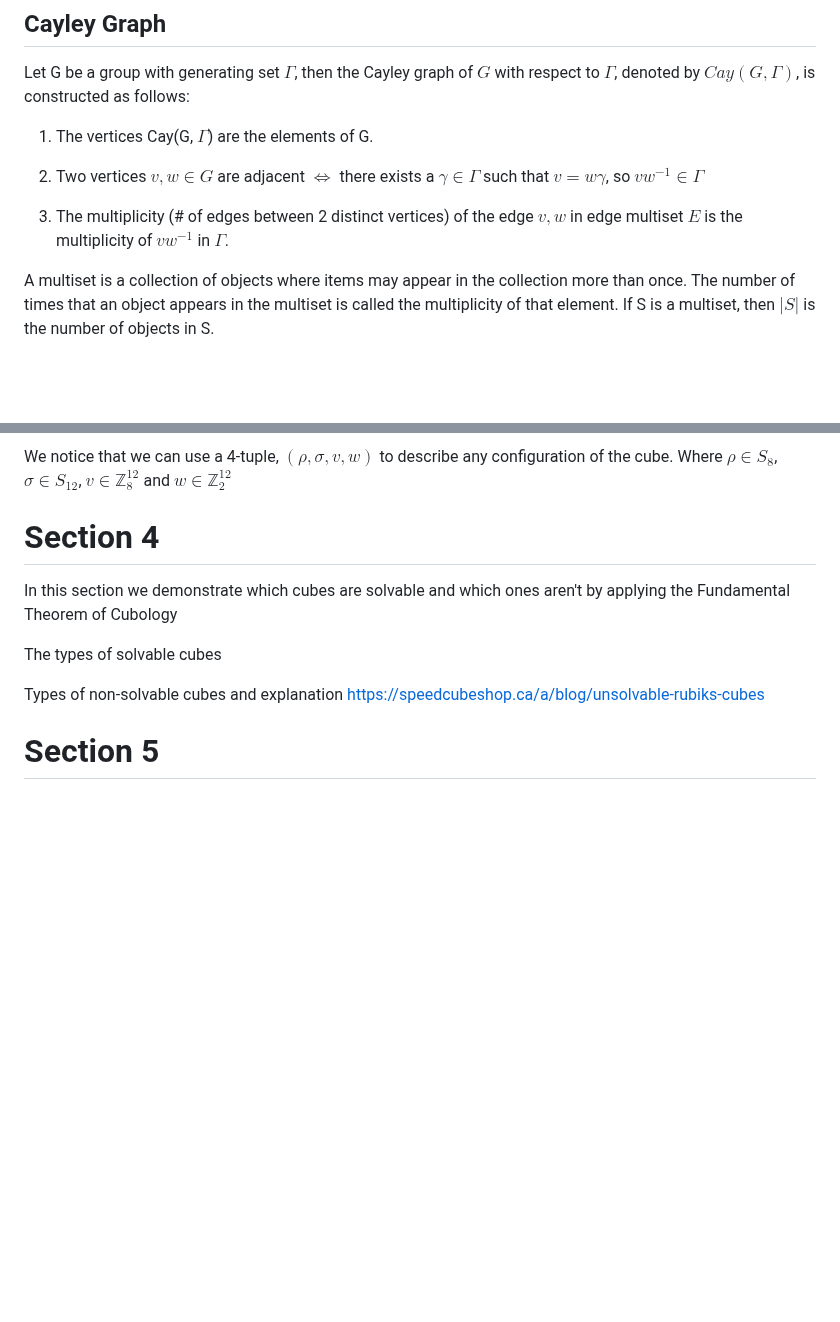
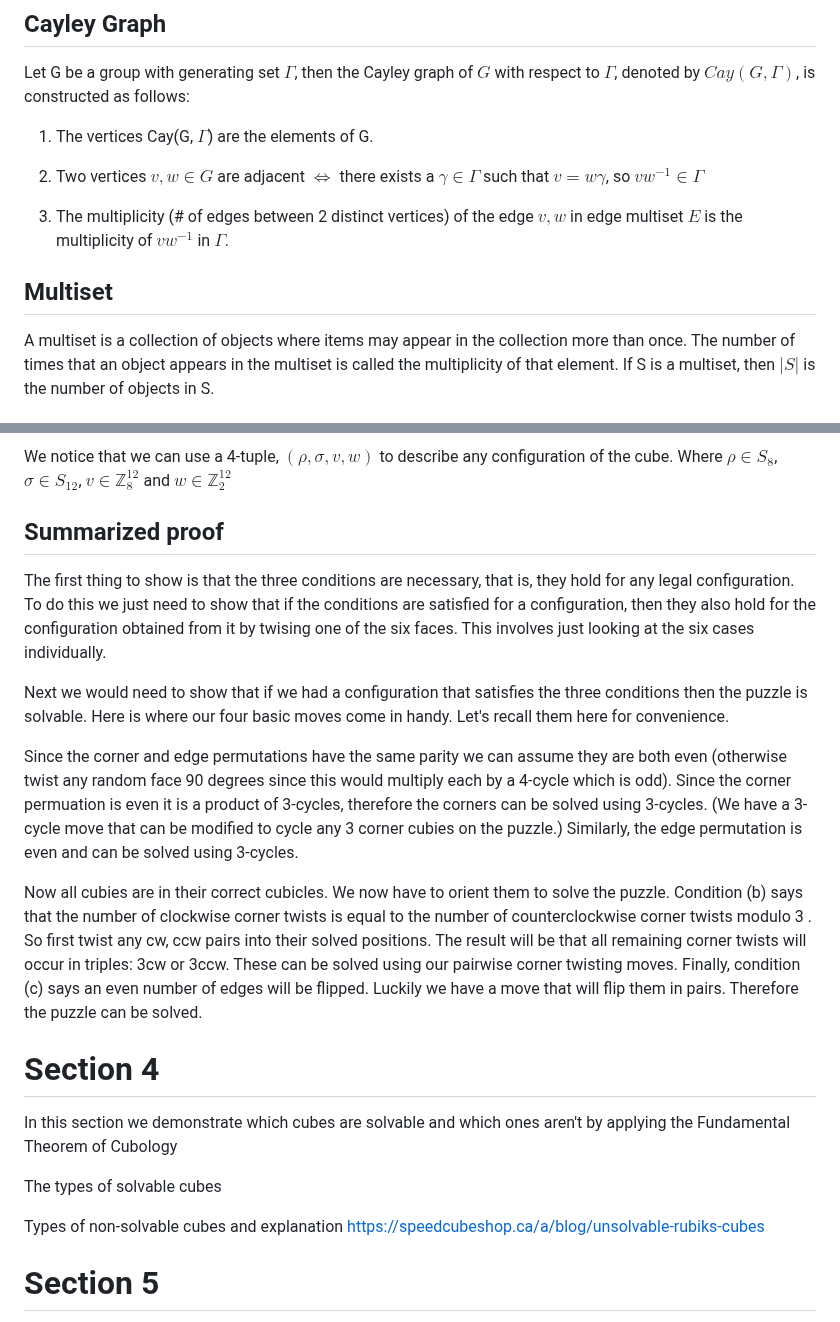
Before and after one commit to PradCoder/ExplorationsOnTheRubiksCube, a Markdown page: 4GR3Project.md, 2 parts joined by grey strips. GitHub-like rendering; blank space fills up the shorter version.

Commit message:
proof of ftc 1

```diff
--- a/4GR3Project.md
+++ b/4GR3Project.md
@@ -70,6 +70,7 @@ $Cay(G, \Gamma)$, is constructed as follows:
 3. The multiplicity (# of edges between 2 distinct vertices) of the edge ${v, w}$ in edge multiset $E$ is the
 multiplicity of $vw^{−1}$ in $Γ$.
 
+## Multiset
 A multiset is a collection of objects where items may appear in
 the collection more than once. The number of times that an object
 appears in the multiset is called the multiplicity of that element. If S
@@ -165,7 +166,15 @@ Then, we mark the remaining facets based on the primary facet. For an edge cubie
 
 We notice that we can use a 4-tuple, $(\rho, \sigma,v,w)$ to describe any configuration of the cube. Where $\rho \in S_8$, $\sigma \in S_12$, $v \in \mathbb Z_8^{12}$ and $w \in \mathbb Z_2^{12}$
 
+## Summarized proof
+ The first thing to show is that the three conditions are necessary, that is, they hold for any legal configuration. To do this we just need to show that if the conditions are satisfied for a configuration, then they also hold for the configuration obtained from it by twising one of the six faces. This involves just looking at the six cases individually.
 
+Next we would need to show that if we had a configuration that satisfies the three conditions then the puzzle is solvable. Here is where our four basic moves come in handy. Let's recall them here for convenience.
+
+Since the corner and edge permutations have the same parity we can assume they are both even (otherwise twist any random face 90 degrees since this would multiply each by a 4-cycle which is odd). Since the corner permuation is even it is a product of 3-cycles, therefore the corners can be solved using 3-cycles. (We have a 3-cycle move that can be modified to cycle any 3 corner cubies on the puzzle.) Similarly, the edge permutation is even and can be solved using 3-cycles.
+
+Now all cubies are in their correct cubicles. We now have to orient them to solve the puzzle. Condition (b) says that the number of clockwise corner twists is equal to the number of counterclockwise corner twists modulo 3
+. So first twist any cw, ccw pairs into their solved positions. The result will be that all remaining corner twists will occur in triples: 3cw or 3ccw. These can be solved using our pairwise corner twisting moves. Finally, condition (c) says an even number of edges will be flipped. Luckily we have a move that will flip them in pairs. Therefore the puzzle can be solved.
 # Section 4
 
 In this section we demonstrate which cubes are solvable and which ones aren't by applying the Fundamental Theorem of Cubology
```
